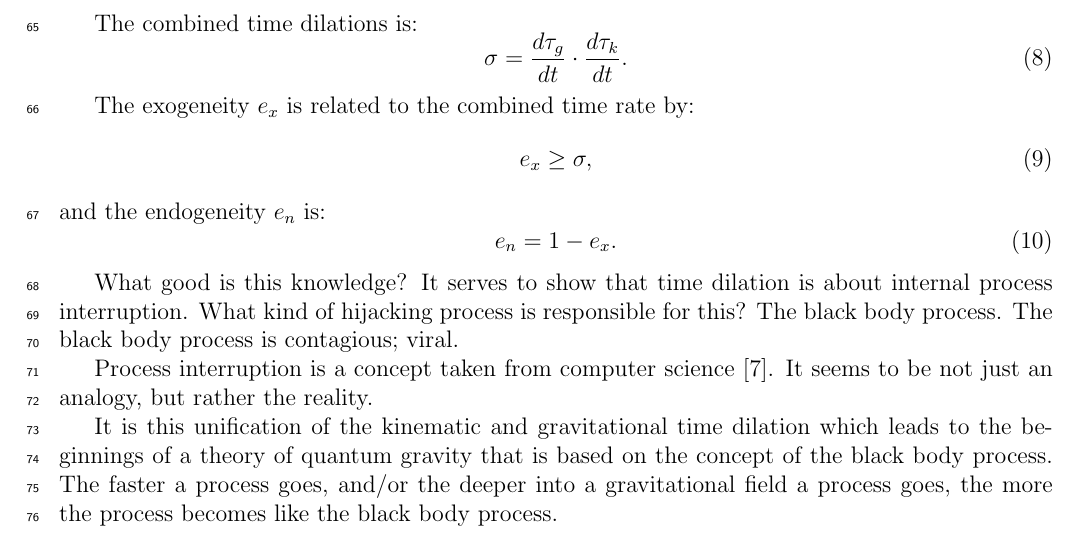
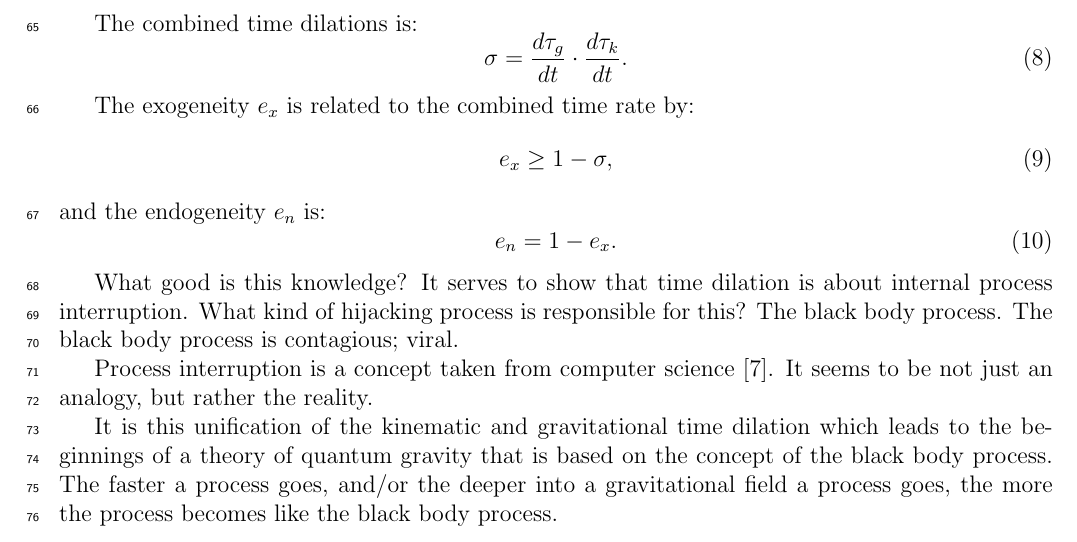
Before and after one commit to sjhalayka/papers, a LaTeX paper (spectrum_paper/main.tex): part of page 4 of 4, cut so that both start at the same text. Compiled offline with pdfLaTeX.

Commit message:
Add files via upload

```diff
--- a/spectrum_paper/main.tex
+++ b/spectrum_paper/main.tex
@@ -156,7 +156,7 @@ The combined time dilations is:
 
 The exogeneity $e_x$ is related to the combined time rate by:
 \begin{equation}
-e_x \geq \sigma,
+e_x \geq 1 - \sigma,
 \end{equation}
 and the endogeneity $e_n$ is:
 \begin{equation}
```
Also changed, not shown: spectrum_paper/main.pdf.
